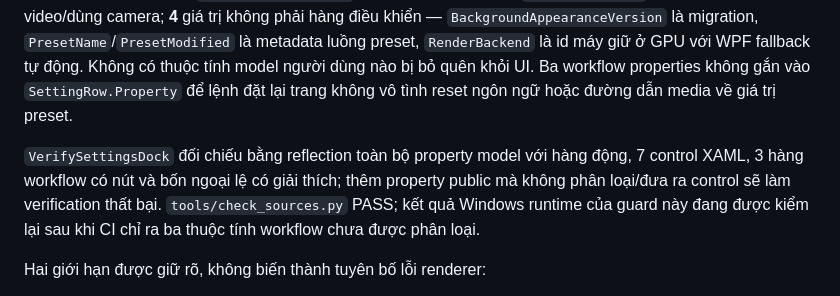
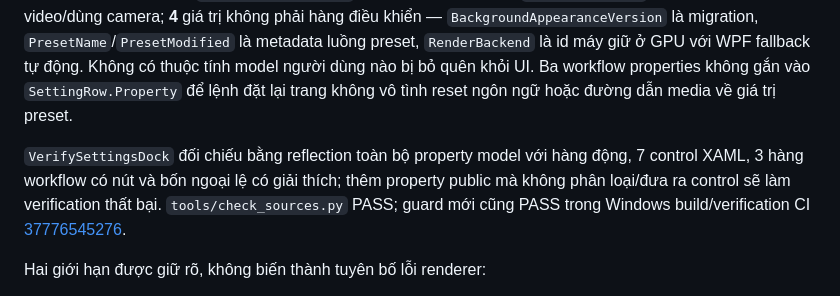
Before and after one commit to lxmtuu/PianoPath, a Markdown page: docs/SETTINGS-WIRING-AUDIT.md, the part around the change. Rendered like a GitHub page.

Commit message:
Record Windows settings audit verification
Co-authored-by: arena-agent <297053741+arena-agent@users.noreply.github.com>

```diff
--- a/docs/SETTINGS-WIRING-AUDIT.md
+++ b/docs/SETTINGS-WIRING-AUDIT.md
@@ -262,7 +262,7 @@ Play dialog + menu/footer đều có handler hoặc consumer. Tĩnh đã kiểm;
 
 Đối chiếu hiện tại có **223 thuộc tính public** trong `PianoVisualSettings`: **209** thuộc tính có hàng cài đặt động; **7** giá trị nối với control tĩnh trong XAML Audio/Practice; **3** giá trị được điều khiển qua workflow nút — `Language` qua các chip ngôn ngữ, `BackgroundImagePath` qua nút chọn/xóa ảnh, `CameraVideoPath` qua nút chọn video/dùng camera; **4** giá trị không phải hàng điều khiển — `BackgroundAppearanceVersion` là migration, `PresetName`/`PresetModified` là metadata luồng preset, `RenderBackend` là id máy giữ ở GPU với WPF fallback tự động. Không có thuộc tính model người dùng nào bị bỏ quên khỏi UI. Ba workflow properties không gắn vào `SettingRow.Property` để lệnh đặt lại trang không vô tình reset ngôn ngữ hoặc đường dẫn media về giá trị preset.
 
-`VerifySettingsDock` đối chiếu bằng reflection toàn bộ property model với hàng động, 7 control XAML, 3 hàng workflow có nút và bốn ngoại lệ có giải thích; thêm property public mà không phân loại/đưa ra control sẽ làm verification thất bại. `tools/check_sources.py` PASS; kết quả Windows runtime của guard này đang được kiểm lại sau khi CI chỉ ra ba thuộc tính workflow chưa được phân loại.
+`VerifySettingsDock` đối chiếu bằng reflection toàn bộ property model với hàng động, 7 control XAML, 3 hàng workflow có nút và bốn ngoại lệ có giải thích; thêm property public mà không phân loại/đưa ra control sẽ làm verification thất bại. `tools/check_sources.py` PASS; guard mới cũng PASS trong Windows build/verification CI [37776545276](https://github.com/lxmtuu/PianoPath/actions/runs/37776545276).
 
 Hai giới hạn được giữ rõ, không biến thành tuyên bố lỗi renderer:
 
```
